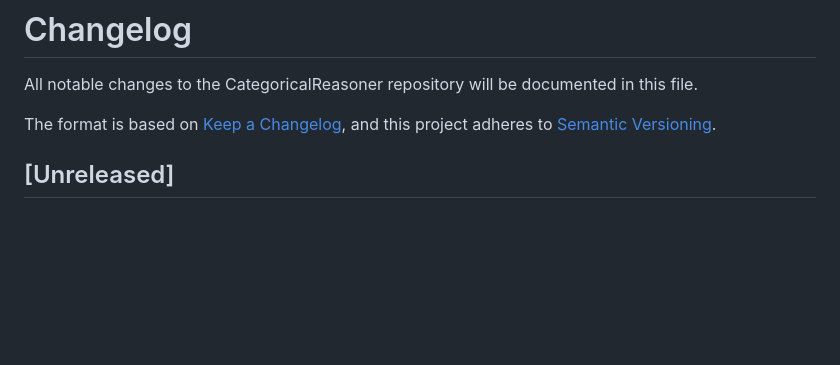
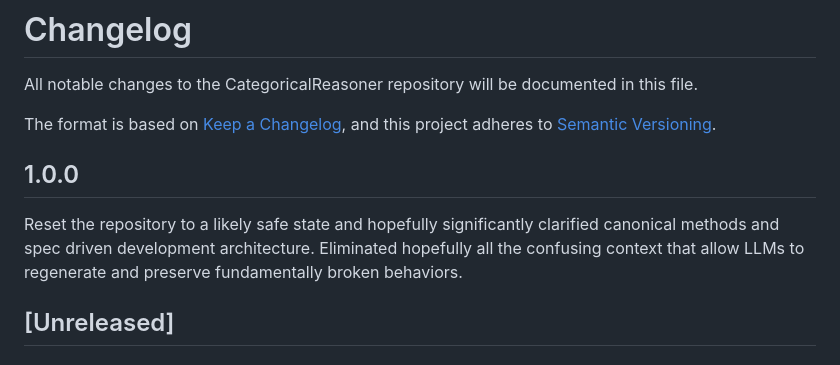
Before and after one commit to metavacua/CategoricalReasoner, a Markdown page: CHANGELOG.md, the part around the change. Drawn GitHub-style; blank space fills up the shorter version.

Commit message:
Update CHANGELOG for version 1.0.0
Reset repository to a safe state and clarified methods.

```diff
--- a/CHANGELOG.md
+++ b/CHANGELOG.md
@@ -4,6 +4,9 @@ All notable changes to the CategoricalReasoner repository will be documented in
 
 The format is based on [Keep a Changelog](https://keepachangelog.com/en/1.0.0/),
 and this project adheres to [Semantic Versioning](https://semver.org/spec/v2.0.0.html).
+
+## 1.0.0
+Reset the repository to a likely safe state and hopefully significantly clarified canonical methods and spec driven development architecture. Eliminated hopefully all the confusing context that allow LLMs to regenerate and preserve fundamentally broken behaviors.
 
 ## [Unreleased]
 
```
